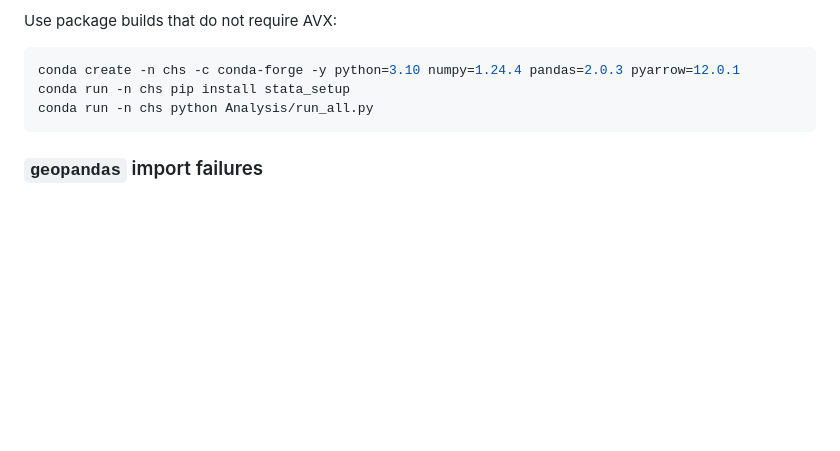
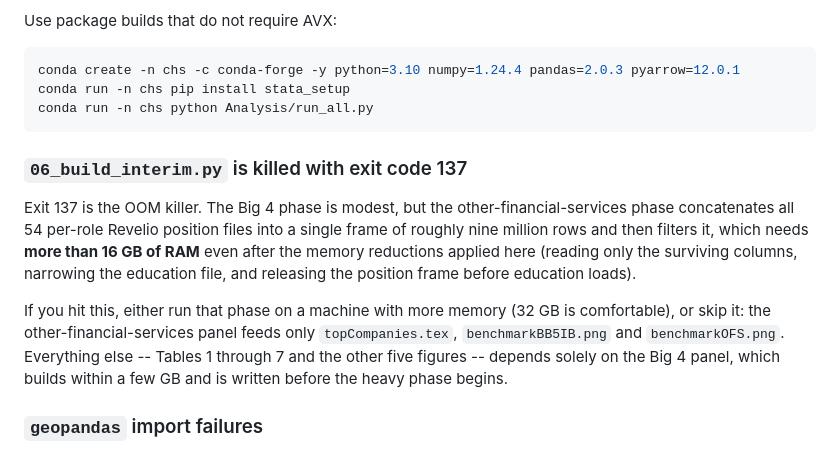
Before and after one commit to njhallman/chs-2026-rast, a Markdown page: SETUP.md, the part around the change. Rendered like a GitHub page; blank space fills up the shorter version.

Commit message:
Document 06's memory requirement for the other-FS phase
After three rounds of memory reductions, the other-financial-services phase of
06_build_interim.py still needs more than 16 GB: it concatenates all 54 per-role
position files into a ~9M-row frame and then filters it, and the filter's copy is
what exceeds the machine. Records the symptom (exit code 137), the requirement,
and which outputs are affected if you skip that phase -- only topCompanies.tex,
benchmarkBB5IB.png and benchmarkOFS.png, since Tables 1-7 and the other five
figures depend solely on the Big 4 panel, which is written first and builds in a
few GB.

Co-Authored-By: Claude Opus 5 <noreply@anthropic.com>
Claude-Session: https://claude.ai/code/session_01QszkSxtQpgisCd4FQbMo91

````diff
--- a/SETUP.md
+++ b/SETUP.md
@@ -85,6 +85,21 @@ conda run -n chs pip install stata_setup
 conda run -n chs python Analysis/run_all.py
 ```
 
+### `06_build_interim.py` is killed with exit code 137
+
+Exit 137 is the OOM killer. The Big 4 phase is modest, but the
+other-financial-services phase concatenates all 54 per-role Revelio position
+files into a single frame of roughly nine million rows and then filters it, which
+needs **more than 16 GB of RAM** even after the memory reductions applied here
+(reading only the surviving columns, narrowing the education file, and releasing
+the position frame before education loads).
+
+If you hit this, either run that phase on a machine with more memory (32 GB is
+comfortable), or skip it: the other-financial-services panel feeds only
+`topCompanies.tex`, `benchmarkBB5IB.png` and `benchmarkOFS.png`. Everything else
+-- Tables 1 through 7 and the other five figures -- depends solely on the Big 4
+panel, which builds within a few GB and is written before the heavy phase begins.
+
 ### `geopandas` import failures
 
 `retention_gap_map.py` is the only script that needs it. On a system without GDAL, install from
````
